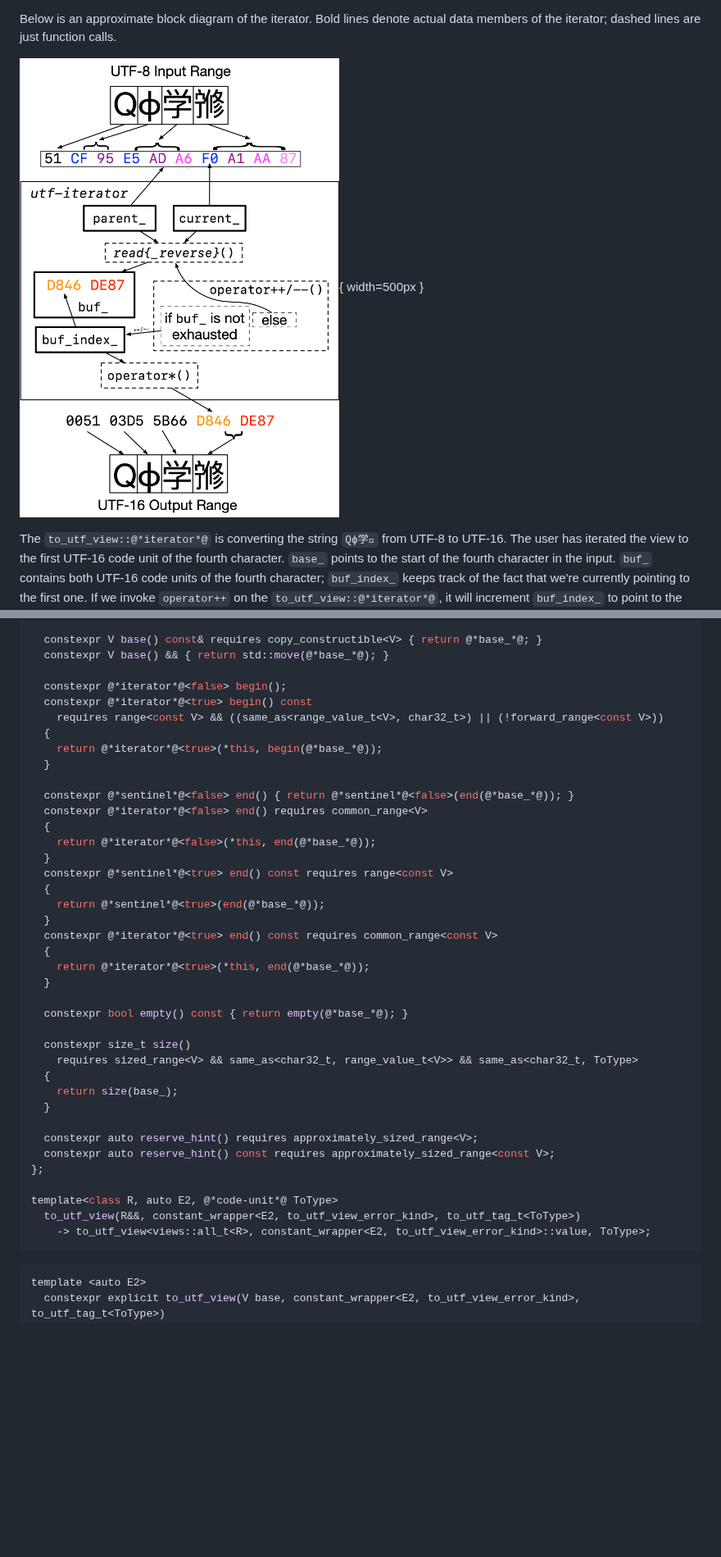
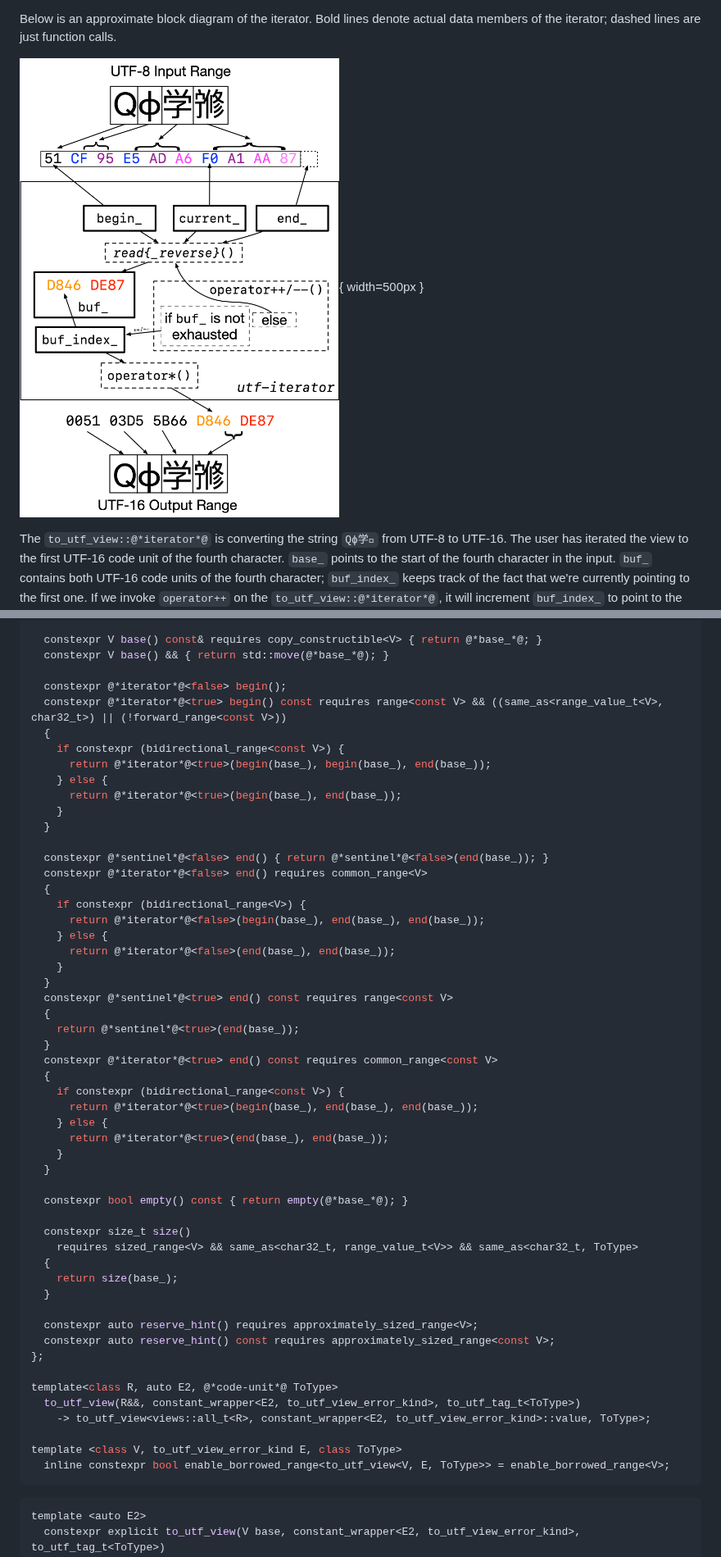
Before and after one commit to bemanproject/utf_view, a Markdown page: papers/P2728.md, 2 parts joined by grey strips. Shown at 82% size. Drawn GitHub-style; pictures changed too: papers/images/iterator.png; blank space fills up the shorter version.

````diff
--- a/papers/P2728.md
+++ b/papers/P2728.md
@@ -577,24 +577,35 @@ public:
   constexpr V base() && { return std::move(@*base_*@); }
 
   constexpr @*iterator*@<false> begin();
-  constexpr @*iterator*@<true> begin() const
-    requires range<const V> && ((same_as<range_value_t<V>, char32_t>) || (!forward_range<const V>))
+  constexpr @*iterator*@<true> begin() const requires range<const V> && ((same_as<range_value_t<V>, char32_t>) || (!forward_range<const V>))
   {
-    return @*iterator*@<true>(*this, begin(@*base_*@));
+    if constexpr (bidirectional_range<const V>) {
+      return @*iterator*@<true>(begin(base_), begin(base_), end(base_));
+    } else {
+      return @*iterator*@<true>(begin(base_), end(base_));
+    }
   }
 
-  constexpr @*sentinel*@<false> end() { return @*sentinel*@<false>(end(@*base_*@)); }
+  constexpr @*sentinel*@<false> end() { return @*sentinel*@<false>(end(base_)); }
   constexpr @*iterator*@<false> end() requires common_range<V>
   {
-    return @*iterator*@<false>(*this, end(@*base_*@));
+    if constexpr (bidirectional_range<V>) {
+      return @*iterator*@<false>(begin(base_), end(base_), end(base_));
+    } else {
+      return @*iterator*@<false>(end(base_), end(base_));
+    }
   }
   constexpr @*sentinel*@<true> end() const requires range<const V>
   {
-    return @*sentinel*@<true>(end(@*base_*@));
+    return @*sentinel*@<true>(end(base_));
   }
   constexpr @*iterator*@<true> end() const requires common_range<const V>
   {
-    return @*iterator*@<true>(*this, end(@*base_*@));
+    if constexpr (bidirectional_range<const V>) {
+      return @*iterator*@<true>(begin(base_), end(base_), end(base_));
+    } else {
+      return @*iterator*@<true>(end(base_), end(base_));
+    }
   }
 
   constexpr bool empty() const { return empty(@*base_*@); }
@@ -612,6 +623,9 @@ public:
 template<class R, auto E2, @*code-unit*@ ToType>
   to_utf_view(R&&, constant_wrapper<E2, to_utf_view_error_kind>, to_utf_tag_t<ToType>)
     -> to_utf_view<views::all_t<R>, constant_wrapper<E2, to_utf_view_error_kind>::value, ToType>;
+
+template <class V, to_utf_view_error_kind E, class ToType>
+  inline constexpr bool enable_borrowed_range<to_utf_view<V, E, ToType>> = enable_borrowed_range<V>;
 ```
 
 ```cpp
````
Also changed, not shown: other parts of papers/P2728.md (+37 -10 lines), 2 other files.
